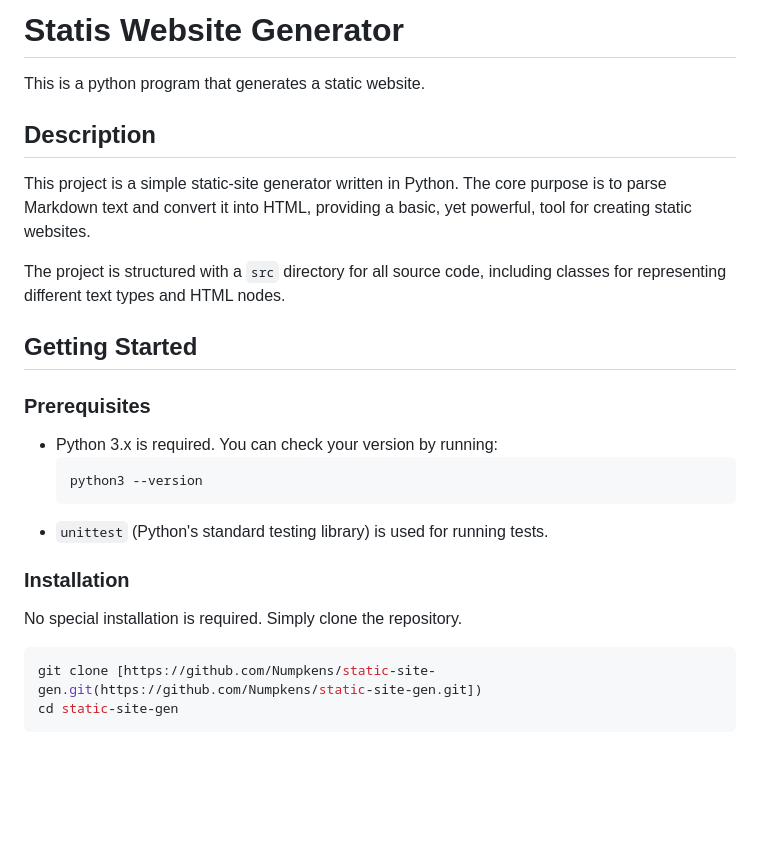
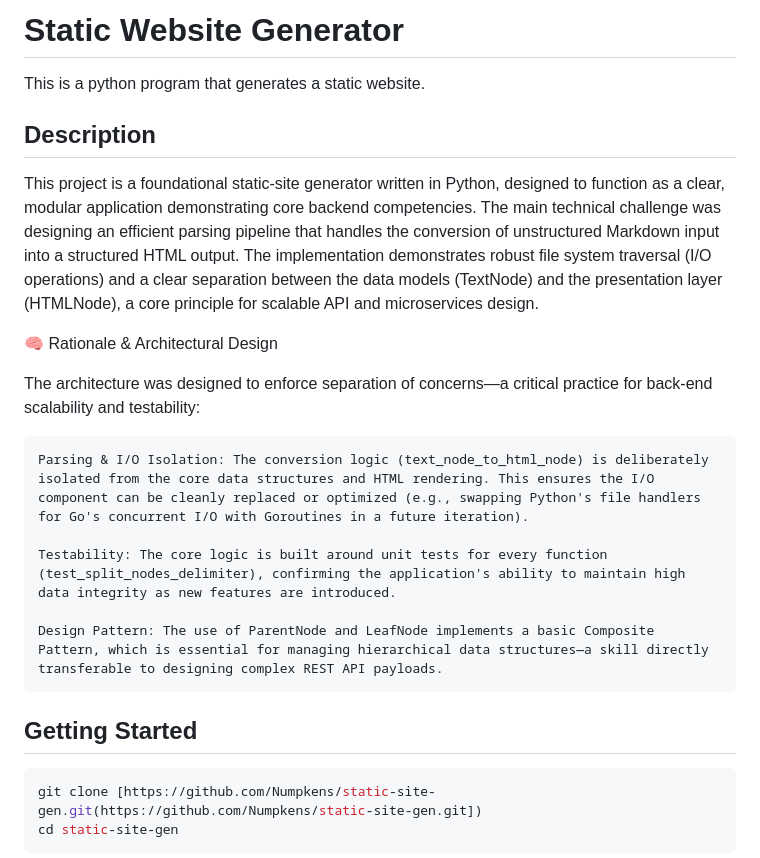
Before and after one commit to Numpkens/static-site-gen, a Markdown page: README.md, the part around one of its changes. Rendered like a GitHub page; blank space fills up the shorter version.

````diff
--- a/README.md
+++ b/README.md
@@ -1,26 +1,23 @@
-# Statis Website Generator
+# Static Website Generator
 
 This is a python program that generates a static website.
 
 ## Description
 
-This project is a simple static-site generator written in Python. The core purpose is to parse Markdown text and convert it into HTML, providing a basic, yet powerful, tool for creating static websites.
+This project is a foundational static-site generator written in Python, designed to function as a clear, modular application demonstrating core backend competencies. The main technical challenge was designing an efficient parsing pipeline that handles the conversion of unstructured Markdown input into a structured HTML output. The implementation demonstrates robust file system traversal (I/O operations) and a clear separation between the data models (TextNode) and the presentation layer (HTMLNode), a core principle for scalable API and microservices design.
 
-The project is structured with a `src` directory for all source code, including classes for representing different text types and HTML nodes.
+
+🧠 Rationale & Architectural Design
+
+The architecture was designed to enforce separation of concerns—a critical practice for back-end scalability and testability:
+
+    Parsing & I/O Isolation: The conversion logic (text_node_to_html_node) is deliberately isolated from the core data structures and HTML rendering. This ensures the I/O component can be cleanly replaced or optimized (e.g., swapping Python's file handlers for Go's concurrent I/O with Goroutines in a future iteration).
+
+    Testability: The core logic is built around unit tests for every function (test_split_nodes_delimiter), confirming the application's ability to maintain high data integrity as new features are introduced.
+
+    Design Pattern: The use of ParentNode and LeafNode implements a basic Composite Pattern, which is essential for managing hierarchical data structures—a skill directly transferable to designing complex REST API payloads.
 
 ## Getting Started
-
-### Prerequisites
-
-* Python 3.x is required. You can check your version by running:
-    ```bash
-    python3 --version
-    ```
-* `unittest` (Python's standard testing library) is used for running tests.
-
-### Installation
-
-No special installation is required. Simply clone the repository.
 
 ```bash
 git clone [https://github.com/Numpkens/static-site-gen.git(https://github.com/Numpkens/static-site-gen.git])
````
Also changed, not shown: other parts of README.md (+1 -0 lines).
